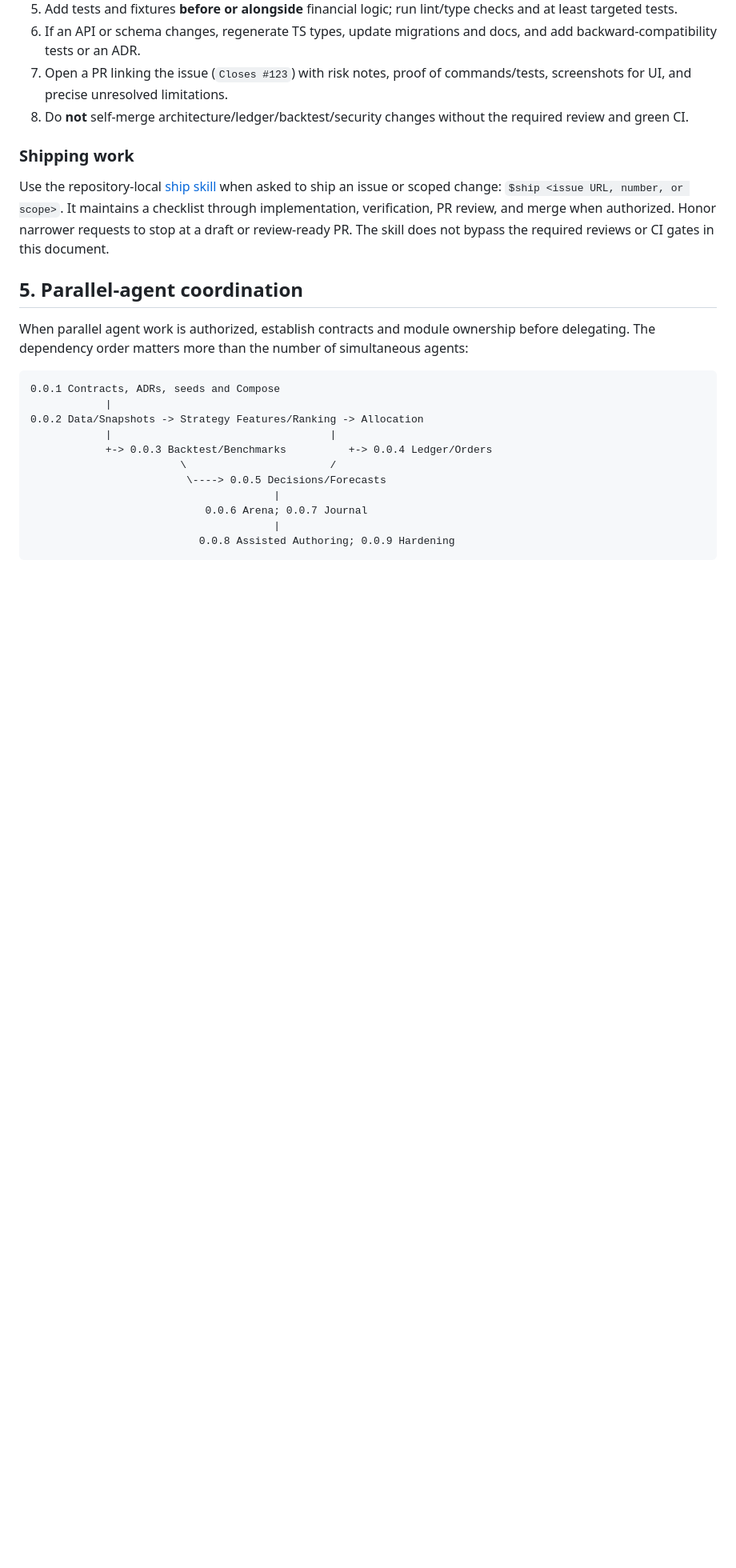
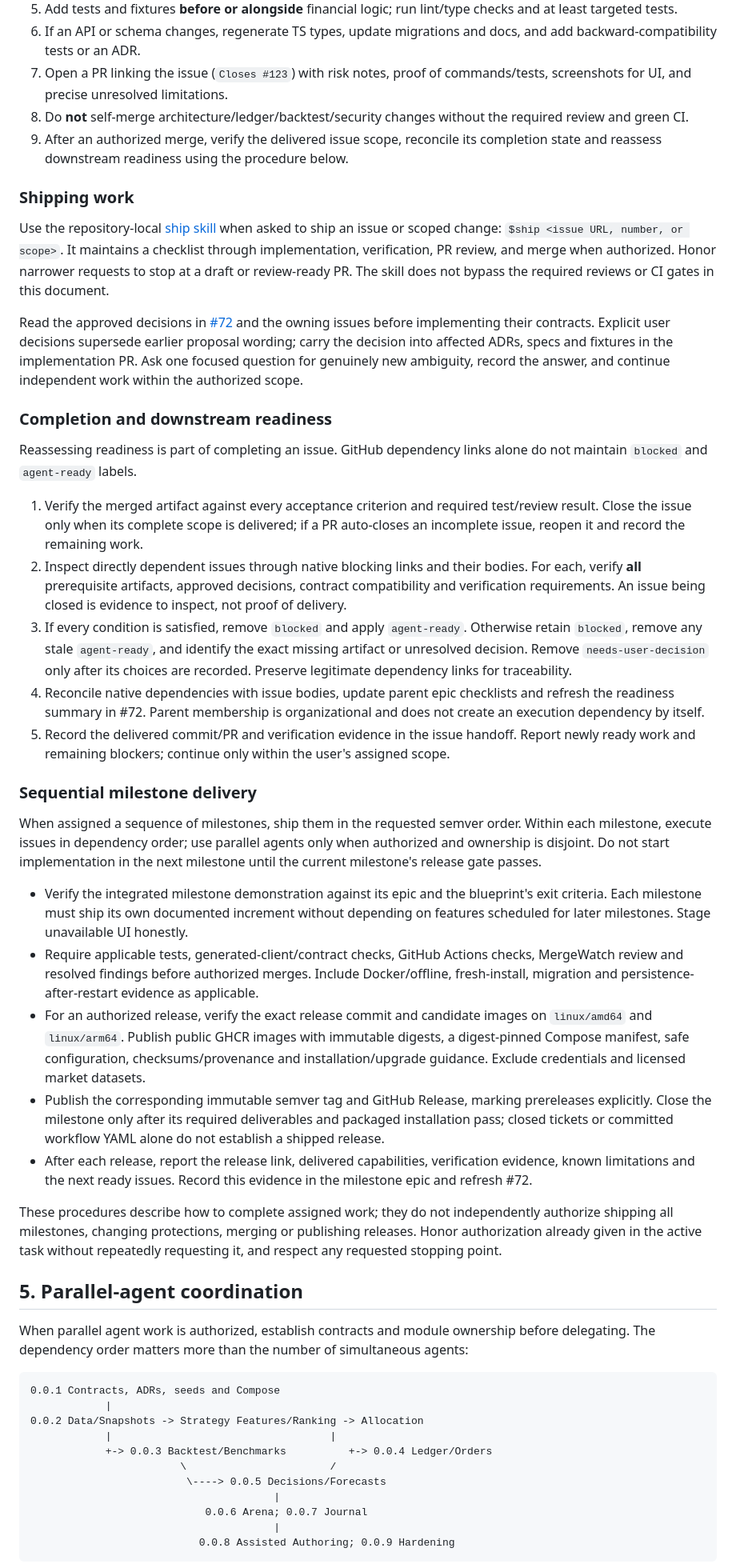
Before and after one commit to santthosh/yams, a Markdown page: AGENTS.md, the part around one of its changes. Shown at 80% size. Rendered like a GitHub page; blank space fills up the shorter version.

Commit message:
docs: codify milestone shipping and readiness workflow

```diff
--- a/AGENTS.md
+++ b/AGENTS.md
@@ -134,10 +140,35 @@ Branch/PR boundary, any migration or generated-client update.
 6. If an API or schema changes, regenerate TS types, update migrations and docs, and add backward-compatibility tests or an ADR.
 7. Open a PR linking the issue (`Closes #123`) with risk notes, proof of commands/tests, screenshots for UI, and precise unresolved limitations.
 8. Do **not** self-merge architecture/ledger/backtest/security changes without the required review and green CI.
+9. After an authorized merge, verify the delivered issue scope, reconcile its completion state and reassess downstream readiness using the procedure below.
 
 ### Shipping work
 
 Use the repository-local [ship skill](.agents/skills/ship/SKILL.md) when asked to ship an issue or scoped change: `$ship <issue URL, number, or scope>`. It maintains a checklist through implementation, verification, PR review, and merge when authorized. Honor narrower requests to stop at a draft or review-ready PR. The skill does not bypass the required reviews or CI gates in this document.
+
+Read the approved decisions in [#72](https://github.com/santthosh/yams/issues/72) and the owning issues before implementing their contracts. Explicit user decisions supersede earlier proposal wording; carry the decision into affected ADRs, specs and fixtures in the implementation PR. Ask one focused question for genuinely new ambiguity, record the answer, and continue independent work within the authorized scope.
+
+### Completion and downstream readiness
+
+Reassessing readiness is part of completing an issue. GitHub dependency links alone do not maintain `blocked` and `agent-ready` labels.
+
+1. Verify the merged artifact against every acceptance criterion and required test/review result. Close the issue only when its complete scope is delivered; if a PR auto-closes an incomplete issue, reopen it and record the remaining work.
+2. Inspect directly dependent issues through native blocking links and their bodies. For each, verify **all** prerequisite artifacts, approved decisions, contract compatibility and verification requirements. An issue being closed is evidence to inspect, not proof of delivery.
+3. If every condition is satisfied, remove `blocked` and apply `agent-ready`. Otherwise retain `blocked`, remove any stale `agent-ready`, and identify the exact missing artifact or unresolved decision. Remove `needs-user-decision` only after its choices are recorded. Preserve legitimate dependency links for traceability.
+4. Reconcile native dependencies with issue bodies, update parent epic checklists and refresh the readiness summary in #72. Parent membership is organizational and does not create an execution dependency by itself.
+5. Record the delivered commit/PR and verification evidence in the issue handoff. Report newly ready work and remaining blockers; continue only within the user's assigned scope.
+
+### Sequential milestone delivery
+
+When assigned a sequence of milestones, ship them in the requested semver order. Within each milestone, execute issues in dependency order; use parallel agents only when authorized and ownership is disjoint. Do not start implementation in the next milestone until the current milestone's release gate passes.
+
+- Verify the integrated milestone demonstration against its epic and the blueprint's exit criteria. Each milestone must ship its own documented increment without depending on features scheduled for later milestones. Stage unavailable UI honestly.
+- Require applicable tests, generated-client/contract checks, GitHub Actions checks, MergeWatch review and resolved findings before authorized merges. Include Docker/offline, fresh-install, migration and persistence-after-restart evidence as applicable.
+- For an authorized release, verify the exact release commit and candidate images on `linux/amd64` and `linux/arm64`. Publish public GHCR images with immutable digests, a digest-pinned Compose manifest, safe configuration, checksums/provenance and installation/upgrade guidance. Exclude credentials and licensed market datasets.
+- Publish the corresponding immutable semver tag and GitHub Release, marking prereleases explicitly. Close the milestone only after its required deliverables and packaged installation pass; closed tickets or committed workflow YAML alone do not establish a shipped release.
+- After each release, report the release link, delivered capabilities, verification evidence, known limitations and the next ready issues. Record this evidence in the milestone epic and refresh #72.
+
+These procedures describe how to complete assigned work; they do not independently authorize shipping all milestones, changing protections, merging or publishing releases. Honor authorization already given in the active task without repeatedly requesting it, and respect any requested stopping point.
 
 ## 5. Parallel-agent coordination
 
```
Also changed, not shown: other parts of AGENTS.md (+8 -2 lines), docs/IMPLEMENTATION_BLUEPRINT.md (+2 -2 lines).
